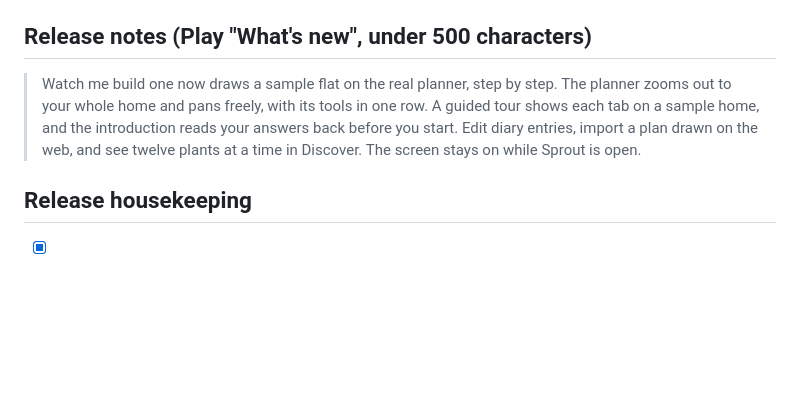
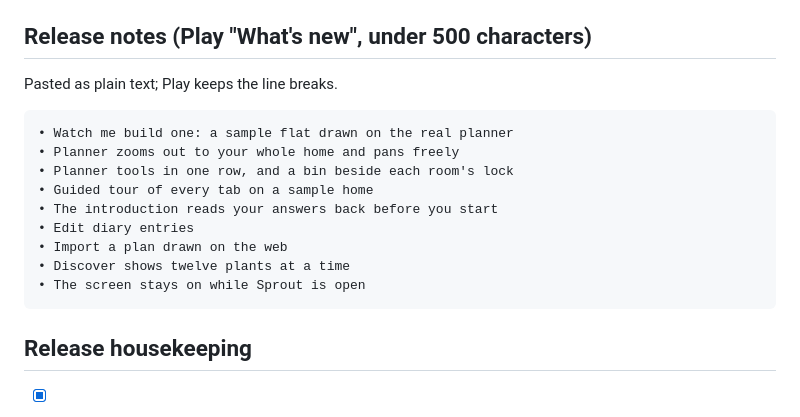
Before and after one commit to Kintukka2/mobile-plant, a Markdown page: release-plans/android-v1.5/plan.md, the part around the change. GitHub-like rendering; blank space fills up the shorter version.

Commit message:
Release notes for 1.5 as short points
Co-Authored-By: Claude Opus 5.5 <noreply@anthropic.com>
Claude-Session: https://claude.ai/code/session_01MVGi96fP3hAPpPgrbgRtbq

````diff
--- a/release-plans/android-v1.5/plan.md
+++ b/release-plans/android-v1.5/plan.md
@@ -174,12 +174,19 @@ its checks in the PR; in brief:
 
 ## Release notes (Play "What's new", under 500 characters)
 
-> Watch me build one now draws a sample flat on the real planner, step by
-> step. The planner zooms out to your whole home and pans freely, with its
-> tools in one row. A guided tour shows each tab on a sample home, and the
-> introduction reads your answers back before you start. Edit diary
-> entries, import a plan drawn on the web, and see twelve plants at a time
-> in Discover. The screen stays on while Sprout is open.
+Pasted as plain text; Play keeps the line breaks.
+
+```
+• Watch me build one: a sample flat drawn on the real planner
+• Planner zooms out to your whole home and pans freely
+• Planner tools in one row, and a bin beside each room's lock
+• Guided tour of every tab on a sample home
+• The introduction reads your answers back before you start
+• Edit diary entries
+• Import a plan drawn on the web
+• Discover shows twelve plants at a time
+• The screen stays on while Sprout is open
+```
 
 ## Release housekeeping
 
````
